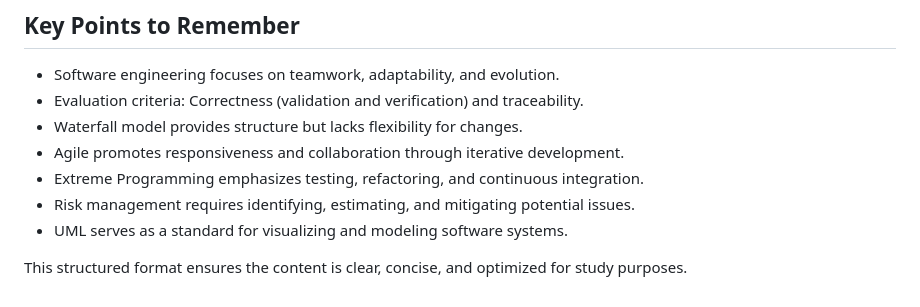
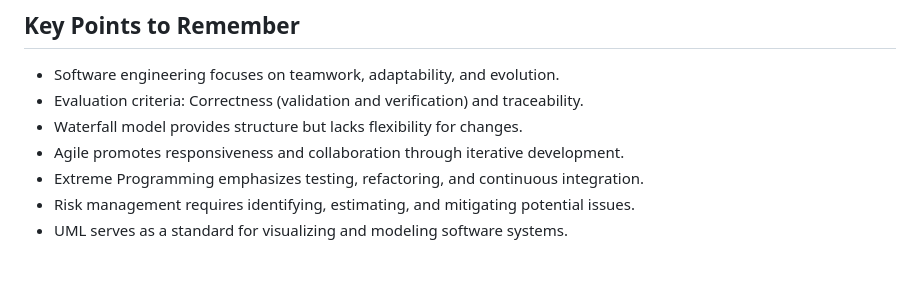
Before and after one commit to CedricDeVijt/ComputerScienceNotes, a Markdown page: Bachelor 3/Software engineering/1 Introduction.md, the part around the change. GitHub-like rendering; blank space fills up the shorter version.

Commit message:
vault backup: 2025-01-19 15:09:26

```diff
--- a/Bachelor 3/Software engineering/1 Introduction.md
+++ b/Bachelor 3/Software engineering/1 Introduction.md
@@ -150,5 +150,3 @@
 - Extreme Programming emphasizes testing, refactoring, and continuous integration.
 - Risk management requires identifying, estimating, and mitigating potential issues.
 - UML serves as a standard for visualizing and modeling software systems.
-
-This structured format ensures the content is clear, concise, and optimized for study purposes.
```
Also changed, not shown: 1 other file.
